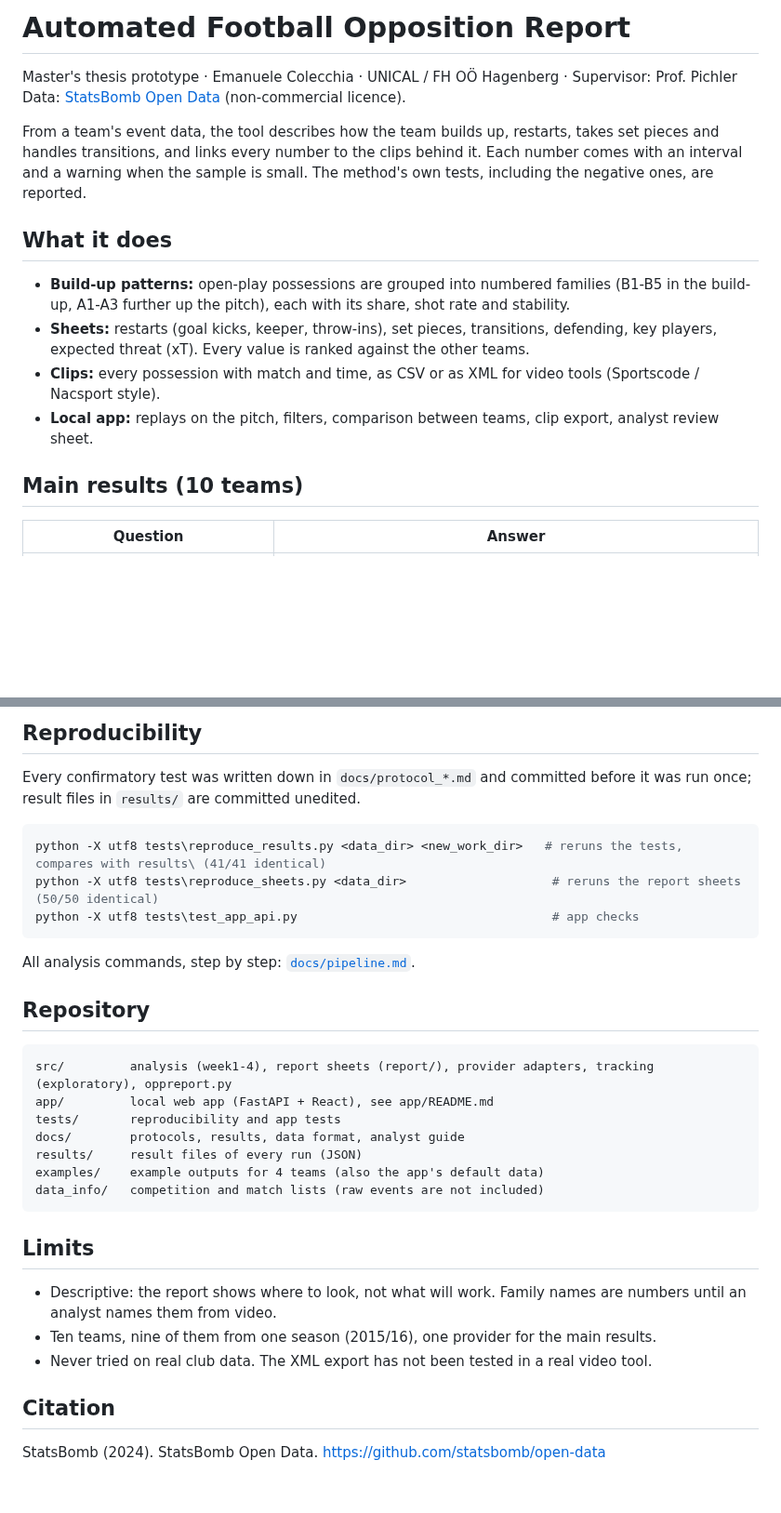
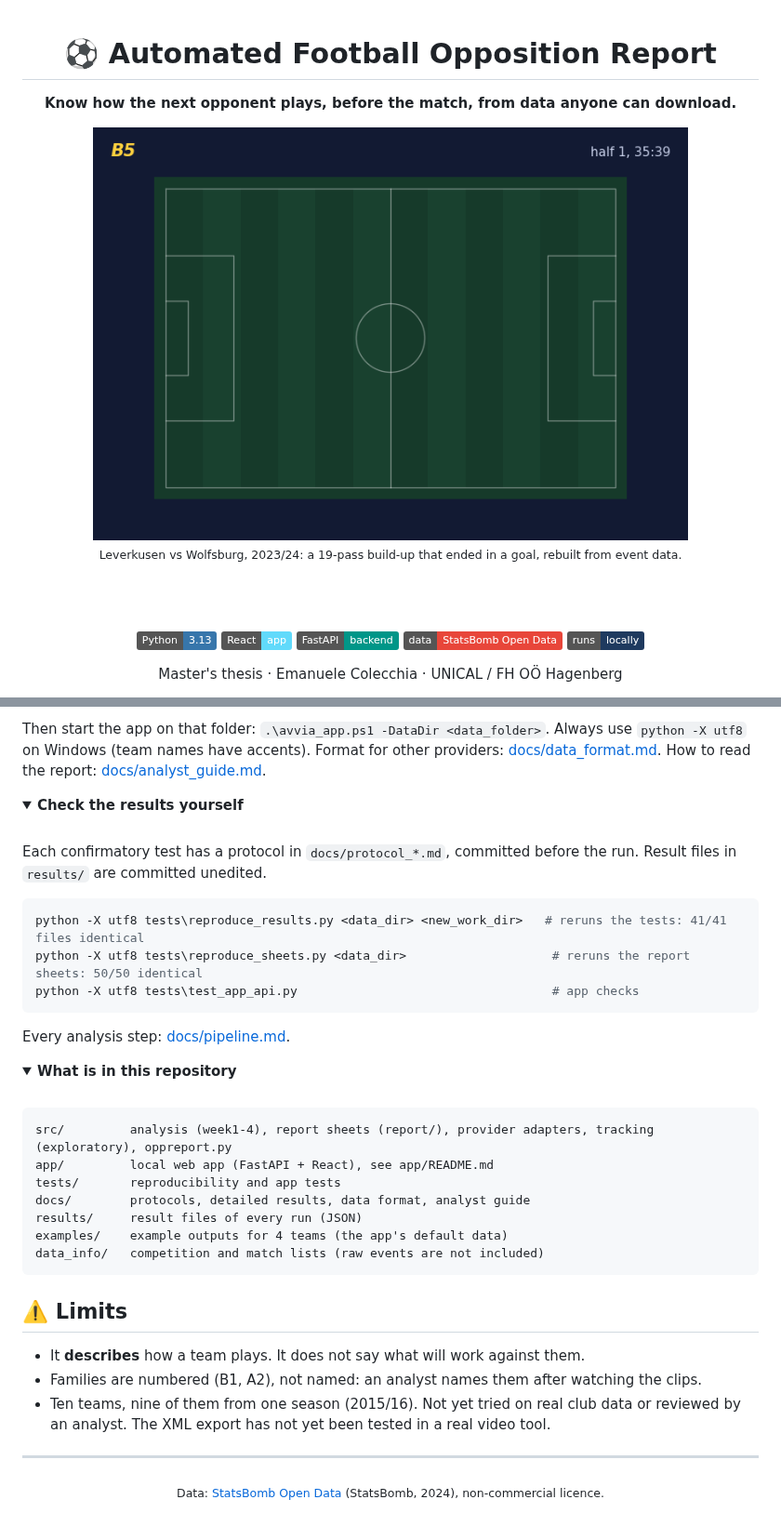
Before and after one commit to emanuele-clc/football-opposition-report, a Markdown page: README.md, 2 parts joined by grey strips. Shown at 93% size. Drawn GitHub-style; pictures changed too: docs/img/replay.gif (added); folded sections open; badges without logos; blank space fills up the shorter version.

````diff
--- a/README.md
+++ b/README.md
@@ -1,15 +1,22 @@
-# Automated Football Opposition Report
+<div align="center">
 
-Master's thesis prototype · Emanuele Colecchia · UNICAL / FH OÖ Hagenberg · Supervisor: Prof. Pichler
-Data: [StatsBomb Open Data](https://github.com/statsbomb/open-data) (non-commercial licence).
+# ⚽ Automated Football Opposition Report
 
-From a team's event data, the tool describes how the team builds up, restarts, takes set pieces and handles transitions, and links every number to the clips behind it. Each number comes with an interval and a warning when the sample is small. The method's own tests, including the negative ones, are reported.
+**Know how the next opponent plays, before the match, from data anyone can download.**
 
-## What it does
-- **Build-up patterns:** open-play possessions are grouped into numbered families (B1-B5 in the build-up, A1-A3 further up the pitch), each with its share, shot rate and stability.
-- **Sheets:** restarts (goal kicks, keeper, throw-ins), set pieces, transitions, defending, key players, expected threat (xT). Every value is ranked against the other teams.
-- **Clips:** every possession with match and time, as CSV or as XML for video tools (Sportscode / Nacsport style).
-- **Local app:** replays on the pitch, filters, comparison between teams, clip export, analyst review sheet.
+<img src="docs/img/replay.gif" alt="Replay of a 19-pass Leverkusen build-up that ended in a goal" width="640">
 
-## Main results (10 teams)
-| Question | Answer |
+<sub>Leverkusen vs Wolfsburg, 2023/24: a 19-pass build-up that ended in a goal, rebuilt from event data.</sub>
+
+<br><br>
+
+![Python](https://img.shields.io/badge/Python-3.13-3776AB?logo=python&logoColor=white)
+![React](https://img.shields.io/badge/React-app-61DAFB?logo=react&logoColor=black)
+![FastAPI](https://img.shields.io/badge/FastAPI-backend-009688?logo=fastapi&logoColor=white)
+![Data](https://img.shields.io/badge/data-StatsBomb%20Open%20Data-E8463A)
+![Runs locally](https://img.shields.io/badge/runs-locally-1F3A5F)
+
+Master's thesis · Emanuele Colecchia · UNICAL / FH OÖ Hagenberg
+
+</div>
+
@@ -44,28 +102,50 @@ Always use `python -X utf8` on Windows (team names have accents). Output: one HT
 
-## Reproducibility
-Every confirmatory test was written down in `docs/protocol_*.md` and committed before it was run once; result files in `results/` are committed unedited.
+Then start the app on that folder: `.\avvia_app.ps1 -DataDir <data_folder>`. Always use `python -X utf8` on Windows (team names have accents). Format for other providers: [docs/data_format.md](docs/data_format.md). How to read the report: [docs/analyst_guide.md](docs/analyst_guide.md).
+
+</details>
+
+<details>
+<summary><b>Check the results yourself</b></summary>
+
+<br>
+
+Each confirmatory test has a protocol in `docs/protocol_*.md`, committed before the run. Result files in `results/` are committed unedited.
+
 ```powershell
-python -X utf8 tests\reproduce_results.py <data_dir> <new_work_dir>   # reruns the tests, compares with results\ (41/41 identical)
-python -X utf8 tests\reproduce_sheets.py <data_dir>                    # reruns the report sheets (50/50 identical)
+python -X utf8 tests\reproduce_results.py <data_dir> <new_work_dir>   # reruns the tests: 41/41 files identical
+python -X utf8 tests\reproduce_sheets.py <data_dir>                    # reruns the report sheets: 50/50 identical
 python -X utf8 tests\test_app_api.py                                   # app checks
 ```
-All analysis commands, step by step: [`docs/pipeline.md`](docs/pipeline.md).
 
-## Repository
+Every analysis step: [docs/pipeline.md](docs/pipeline.md).
+
+</details>
+
+<details>
+<summary><b>What is in this repository</b></summary>
+
+<br>
+
 ```
 src/         analysis (week1-4), report sheets (report/), provider adapters, tracking (exploratory), oppreport.py
 app/         local web app (FastAPI + React), see app/README.md
 tests/       reproducibility and app tests
-docs/        protocols, results, data format, analyst guide
+docs/        protocols, detailed results, data format, analyst guide
 results/     result files of every run (JSON)
-examples/    example outputs for 4 teams (also the app's default data)
+examples/    example outputs for 4 teams (the app's default data)
 data_info/   competition and match lists (raw events are not included)
 ```
 
-## Limits
-- Descriptive: the report shows where to look, not what will work. Family names are numbers until an analyst names them from video.
-- Ten teams, nine of them from one season (2015/16), one provider for the main results.
-- Never tried on real club data. The XML export has not been tested in a real video tool.
+</details>
 
-## Citation
-StatsBomb (2024). StatsBomb Open Data. https://github.com/statsbomb/open-data
+## ⚠️ Limits
+
+- It **describes** how a team plays. It does not say what will work against them.
+- Families are numbered (B1, A2), not named: an analyst names them after watching the clips.
+- Ten teams, nine of them from one season (2015/16). Not yet tried on real club data or reviewed by an analyst. The XML export has not yet been tested in a real video tool.
+
+---
+
+<div align="center">
+<sub>Data: <a href="https://github.com/statsbomb/open-data">StatsBomb Open Data</a> (StatsBomb, 2024), non-commercial licence.</sub>
+</div>
````
Also changed, not shown: other parts of README.md (+68 -17 lines), docs/img/clips.png (added), docs/img/overview.png (added).
